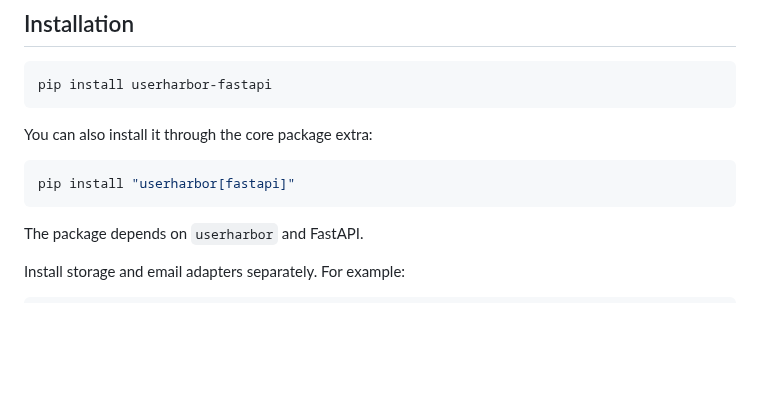
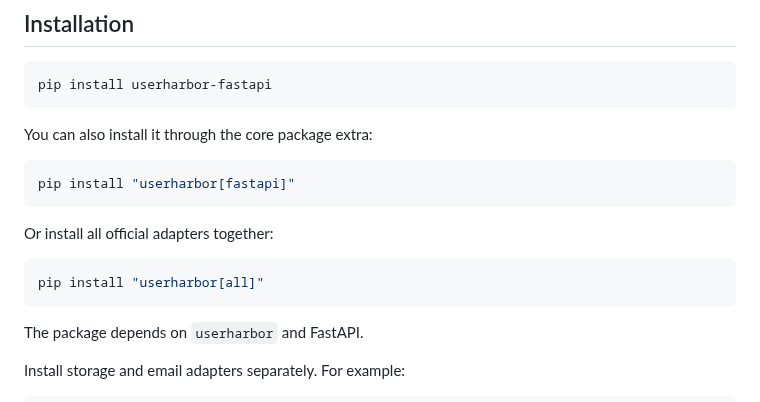
Before and after one commit to userharbor/userharbor, a Markdown page: docs/integrations/fastapi.md, the part around one of its changes. GitHub-like rendering; blank space fills up the shorter version.

````diff
--- a/docs/integrations/fastapi.md
+++ b/docs/integrations/fastapi.md
@@ -27,6 +27,12 @@ You can also install it through the core package extra:
 
 ```bash
 pip install "userharbor[fastapi]"
+```
+
+Or install all official adapters together:
+
+```bash
+pip install "userharbor[all]"
 ```
 
 The package depends on `userharbor` and FastAPI.
````
Also changed, not shown: other parts of docs/integrations/fastapi.md (+18 -6 lines), README.md (+6 -0 lines), docs/tutorials/fastapi-authentication.md (added, +584 -0 lines), docs/tutorials/index.md (added, +15 -0 lines), docs/assets/fastapi-swagger.png (added), 2 other files.
